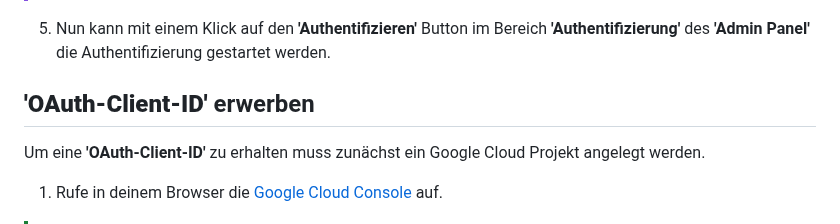
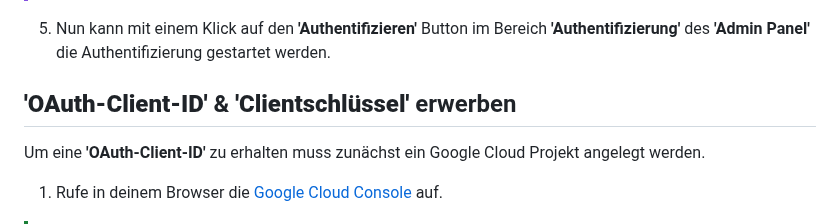
Before and after one commit to danieldriessen/ioBroker.google-home-nest, a Markdown page: docs/de/adapter_setup.md, the part around the change. GitHub-like rendering.

Commit message:
Update adapter_setup.md (German)

```diff
--- a/docs/de/adapter_setup.md
+++ b/docs/de/adapter_setup.md
@@ -37,7 +37,7 @@
 
 5. Nun kann mit einem Klick auf den **'Authentifizieren'** Button im Bereich **'Authentifizierung'** des **'Admin Panel'** die Authentifizierung gestartet werden.
 
-## **'OAuth-Client-ID'** erwerben
+## **'OAuth-Client-ID'** & **'Clientschlüssel'** erwerben
 
 Um eine **'OAuth-Client-ID'** zu erhalten muss zunächst ein Google Cloud Projekt angelegt werden.
 
```
